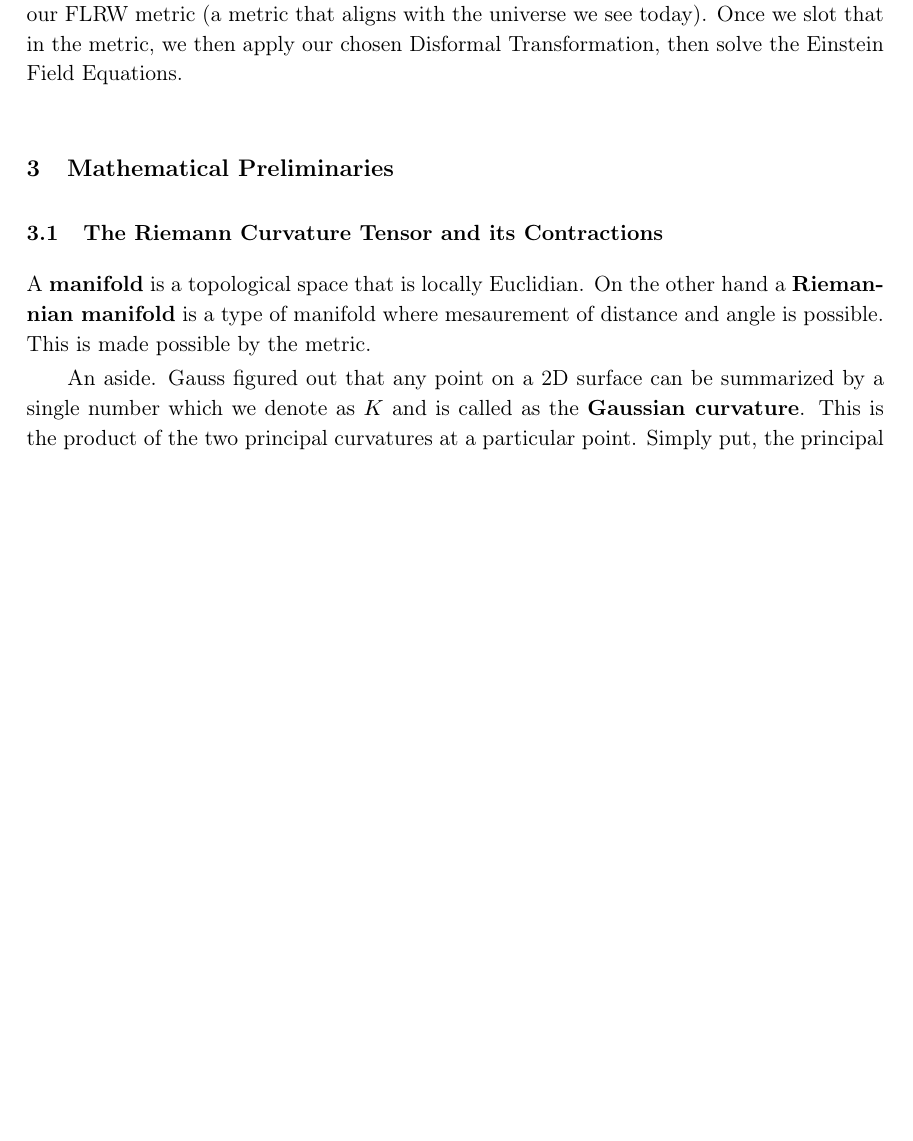
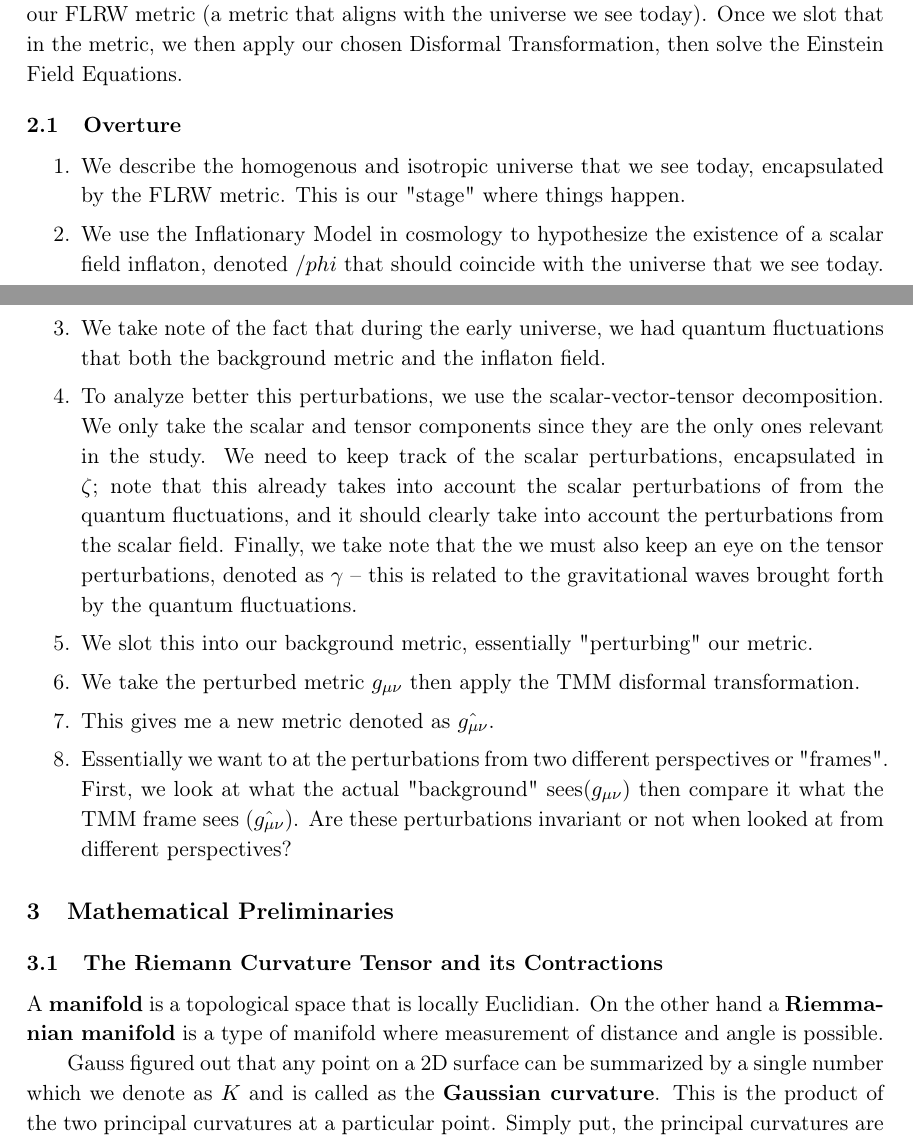
Before and after one commit to johnonesimus/primordial-cosmological-perturbations, a LaTeX document (primordial-cosmological-perturbations.tex): part of page 4 of 10 before the commit and two parts of pages 4 and 5 of 10 after it, the two joined at a grey line, cut so that both start at the same text, the shorter picture padded with empty space. Compiled offline with pdfLaTeX.

Commit message:
added overture

```diff
--- a/primordial-cosmological-perturbations.tex
+++ b/primordial-cosmological-perturbations.tex
@@ -131,6 +141,29 @@ another pressing issue: $\delta \phi$ is not gauge invariant. In other words, it
 package it mathematically into its gauge invariant variant (get-it, get-it?); we then slot it in our FLRW metric (a metric that aligns
 with the universe we see today). Once we slot that in the metric, we then apply our chosen Disformal Transformation, then solve the Einstein Field Equations.
 
+\subsection{Overture}
+\begin{enumerate}
+    \itemsep0em
+    \item We describe the homogenous and isotropic universe that we see today, encapsulated by the FLRW metric.
+    This is our "stage" where things happen.
+    \item We use the Inflationary Model in cosmology to hypothesize the existence of a scalar field inflaton, denoted $/phi$
+    that should coincide with the universe that we see today.
+    \item We take note of the fact that during the early universe, we had quantum fluctuations that
+    both the background metric and the inflaton field.
+    \item To analyze better this perturbations, we use the scalar-vector-tensor decomposition. We only take
+    the scalar and tensor components since they are the only ones relevant in the study.
+    We need to keep track of the scalar perturbations, encapsulated in $\zeta$;
+    note that this already takes into account the scalar perturbations of from the quantum fluctuations,
+    and it should clearly take into account the perturbations from the scalar field. Finally, we take note that
+    the we must also keep an eye on the tensor perturbations, denoted as $\gamma$ -- this is related to the
+    gravitational waves brought forth by the quantum fluctuations.
+    \item We slot this into our background metric, essentially "perturbing" our metric.
+    \item We take the perturbed metric $g_{\mu \nu}$ then apply the TMM disformal transformation.
+    \item This gives me a new metric denoted as $\hat{g_{\mu \nu}}$.
+    \item Essentially we want to at the perturbations from two different perspectives or "frames".
+    First, we look at what the actual "background" sees($g_{\mu \nu}$) then compare it what the
+    TMM frame sees ($\hat{g_{\mu \nu}}$). Are these perturbations invariant or not when looked at from different perspectives?
+\end{enumerate}
 
 
 
@@ -139,11 +172,11 @@ with the universe we see today). Once we slot that in the metric, we then apply
 
 \subsection{The Riemann Curvature Tensor and its Contractions}
 \label{subsec:RCT}
- A \textbf{manifold} is a topological space that is locally Euclidian. On the other hand a \textbf{Riemannian manifold} is a type of
- manifold where mesaurement of distance and angle is possible. This is made possible by the metric.
+ A \textbf{manifold} is a topological space that is locally Euclidian. On the other hand a \textbf{Riemmanian manifold} is a type of
+ manifold where measurement of distance and angle is possible.
 
- An aside. Gauss figured out that any point on a 2D surface can be summarized by a single number which
- we denote as $K$ and is called as the \textbf{Gaussian curvature}. This is the product of the two principal curvatures
+ Gauss figured out that any point on a 2D surface can be summarized by a single number which we denote as $K$ and
+  is called as the \textbf{Gaussian curvature}. This is the product of the two principal curvatures
  at a particular point. Simply put, the principal curvatures are rough approximations of the 2D surface.
 \begin{figure}[H]
 \centering
```
Also changed, not shown: primordial-cosmological-perturbations.pdf, primordial-cosmological-perturbations.tex (21 more changed lines), 7 other files.
